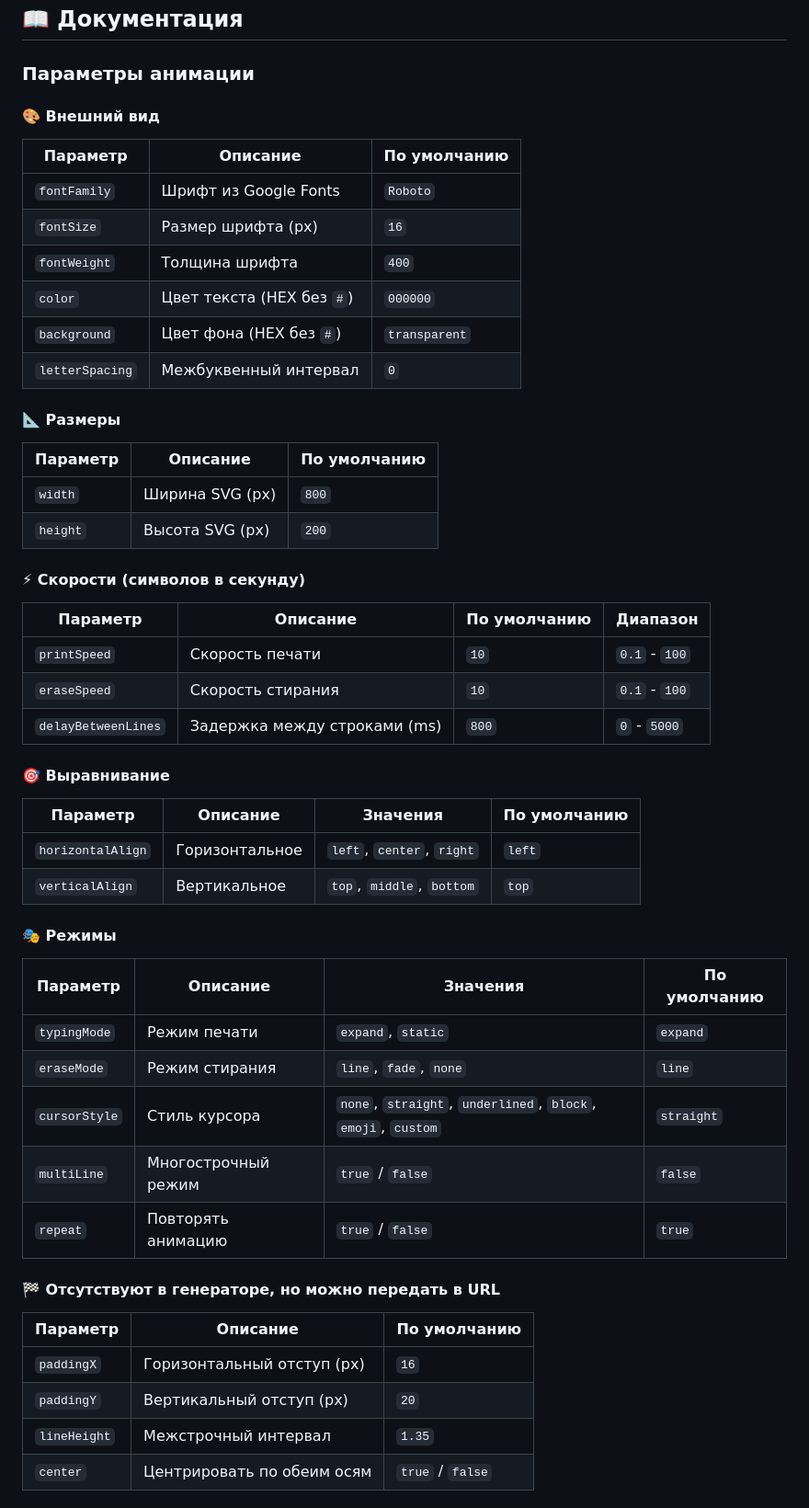
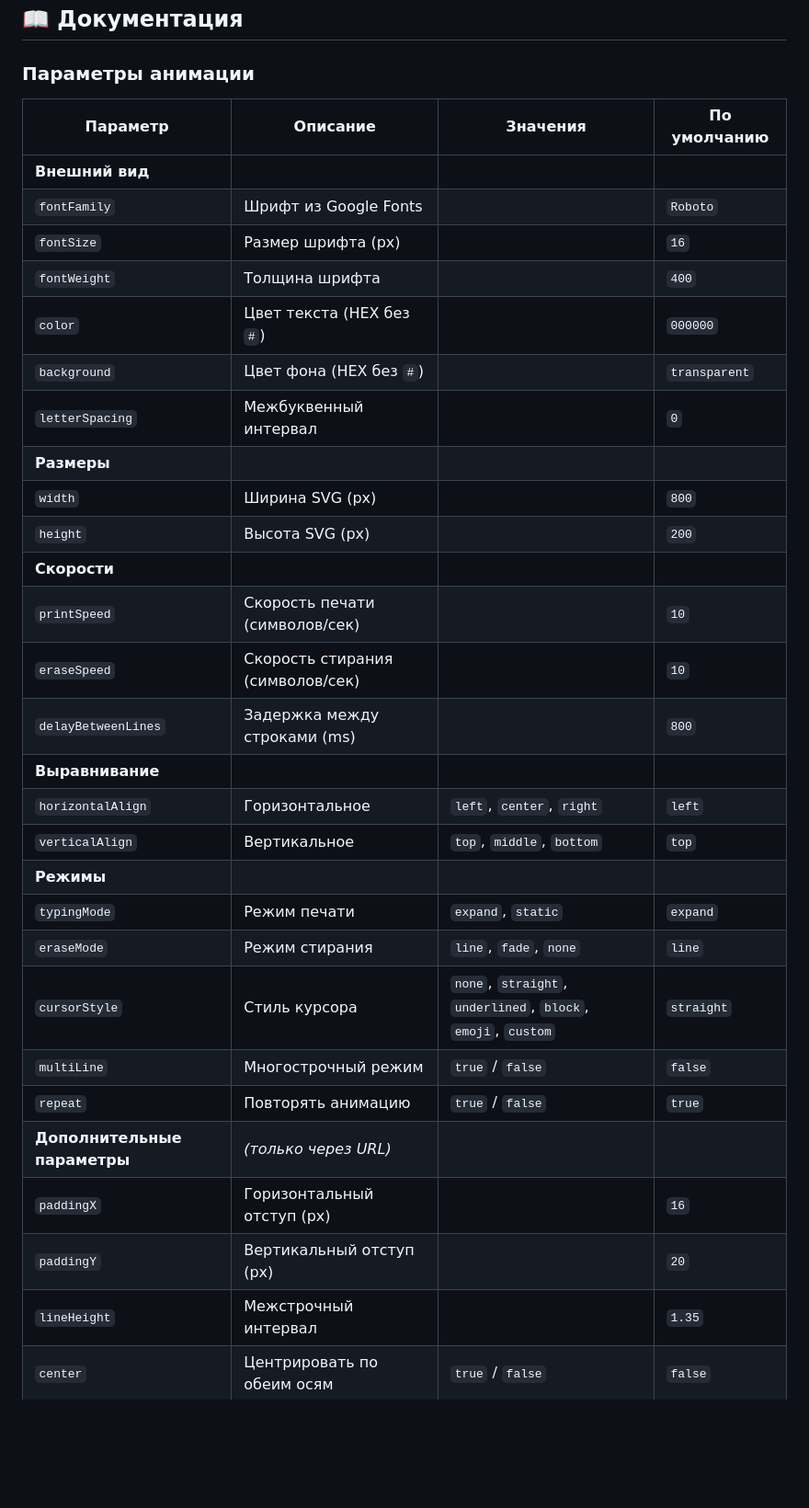
Before and after one commit to igorgmail/js-readme-typing-svg, a Markdown page: README.md, the part around the change printed below. Shown: that part at 92% size. GitHub-like rendering; blank space fills up the shorter version.

Commit message:
wip: Readme

```diff
--- a/README.md
+++ b/README.md
@@ -49,56 +47,35 @@
 
 ### Параметры анимации
 
-#### 🎨 Внешний вид
-
-| Параметр | Описание | По умолчанию |
-|----------|----------|--------------|
-| `fontFamily` | Шрифт из Google Fonts | `Roboto` |
-| `fontSize` | Размер шрифта (px) | `16` |
-| `fontWeight` | Толщина шрифта | `400` |
-| `color` | Цвет текста (HEX без `#`) | `000000` |
-| `background` | Цвет фона (HEX без `#`) | `transparent` |
-| `letterSpacing` | Межбуквенный интервал | `0` |
-
-#### 📐 Размеры
-
-| Параметр | Описание | По умолчанию |
-|----------|----------|--------------|
-| `width` | Ширина SVG (px) | `800` |
-| `height` | Высота SVG (px) | `200` |
-
-#### ⚡ Скорости (символов в секунду)
-
-| Параметр | Описание | По умолчанию | Диапазон |
-|----------|----------|--------------|----------|
-| `printSpeed` | Скорость печати | `10` | `0.1` - `100` |
-| `eraseSpeed` | Скорость стирания | `10` | `0.1` - `100` |
-| `delayBetweenLines` | Задержка между строками (ms) | `800` | `0` - `5000` |
-
-#### 🎯 Выравнивание
-
 | Параметр | Описание | Значения | По умолчанию |
-|----------|----------|----------|--------|
+|----------|----------|----------|--------------|
+| **Внешний вид** | | | |
+| `fontFamily` | Шрифт из Google Fonts | | `Roboto` |
+| `fontSize` | Размер шрифта (px) | | `16` |
+| `fontWeight` | Толщина шрифта | | `400` |
+| `color` | Цвет текста (HEX без `#`) | | `000000` |
+| `background` | Цвет фона (HEX без `#`) | | `transparent` |
+| `letterSpacing` | Межбуквенный интервал | | `0` |
+| **Размеры** | | | |
+| `width` | Ширина SVG (px) | | `800` |
+| `height` | Высота SVG (px) | | `200` |
+| **Скорости** | | | |
+| `printSpeed` | Скорость печати (символов/сек) | | `10` |
+| `eraseSpeed` | Скорость стирания (символов/сек) | | `10` |
+| `delayBetweenLines` | Задержка между строками (ms) | | `800` |
+| **Выравнивание** | | | |
 | `horizontalAlign` | Горизонтальное | `left`, `center`, `right` | `left` |
 | `verticalAlign` | Вертикальное | `top`, `middle`, `bottom` | `top` |
-
-#### 🎭 Режимы
-
-| Параметр | Описание | Значения | По умолчанию |
-|----------|----------|----------|--------------|
+| **Режимы** | | | |
 | `typingMode` | Режим печати | `expand`, `static` | `expand` |
 | `eraseMode` | Режим стирания | `line`, `fade`, `none` | `line` |
 | `cursorStyle` | Стиль курсора | `none`, `straight`, `underlined`, `block`, `emoji`, `custom` | `straight` |
 | `multiLine` | Многострочный режим | `true` / `false` | `false` |
 | `repeat` | Повторять анимацию | `true` / `false` | `true` |
-
-####  🏁 Отсутствуют в генераторе, но можно передать в URL
-
-| Параметр | Описание | По умолчанию |
-|----------|----------|--------------|
-| `paddingX` | Горизонтальный отступ (px) | `16` |
-| `paddingY` | Вертикальный отступ (px) | `20` |
-| `lineHeight` | Межстрочный интервал | `1.35` |
+| **Дополнительные параметры**| *(только через URL)*  | | |
+| `paddingX` | Горизонтальный отступ (px) | | `16` |
+| `paddingY` | Вертикальный отступ (px) | | `20` |
+| `lineHeight` | Межстрочный интервал | | `1.35` |
 | `center` | Центрировать по обеим осям | `true` / `false` | `false` |
 
 ### Переменные
```
Also changed, not shown: other parts of README.md (+4 -6 lines).
